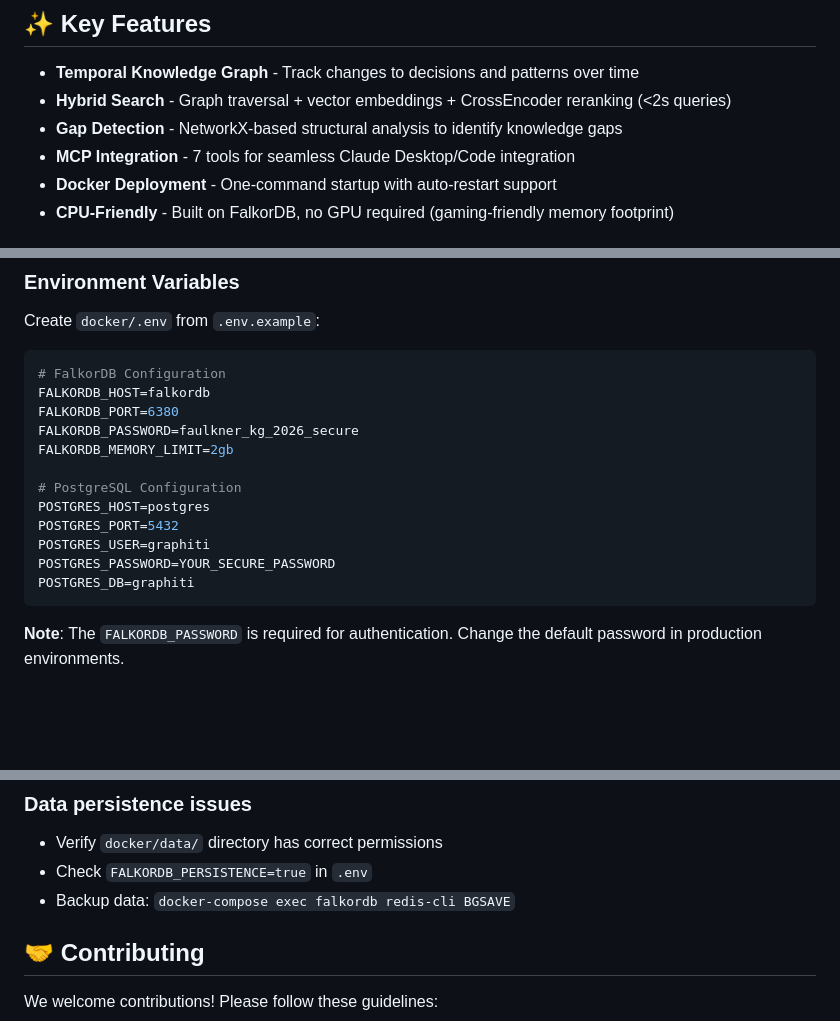
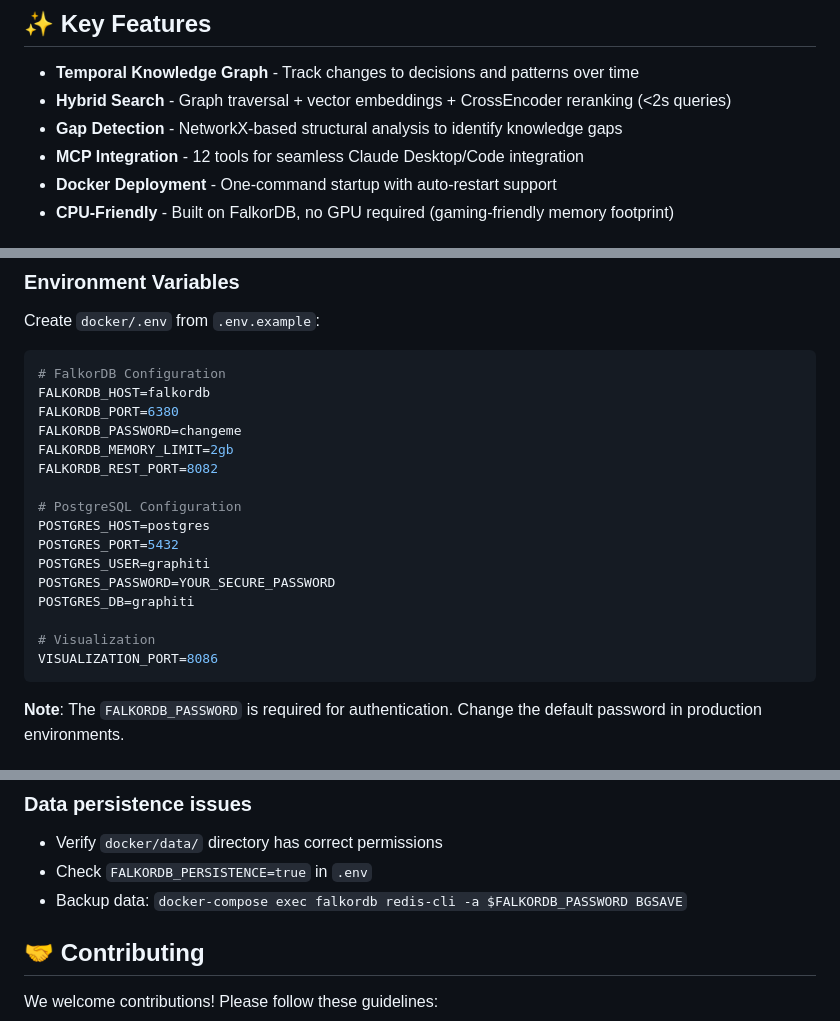
Before and after one commit to Platano78/faulkner-db, a Markdown page: README.md, 3 parts joined by grey strips. Drawn GitHub-style; blank space fills up the shorter version.

````diff
--- a/README.md
+++ b/README.md
@@ -22,7 +22,7 @@
 - **Temporal Knowledge Graph** - Track changes to decisions and patterns over time
 - **Hybrid Search** - Graph traversal + vector embeddings + CrossEncoder reranking (<2s queries)
 - **Gap Detection** - NetworkX-based structural analysis to identify knowledge gaps
-- **MCP Integration** - 7 tools for seamless Claude Desktop/Code integration
+- **MCP Integration** - 12 tools for seamless Claude Desktop/Code integration
 - **Docker Deployment** - One-command startup with auto-restart support
 - **CPU-Friendly** - Built on FalkorDB, no GPU required (gaming-friendly memory footprint)
 
@@ -275,8 +321,9 @@ Create `docker/.env` from `.env.example`:
 # FalkorDB Configuration
 FALKORDB_HOST=falkordb
 FALKORDB_PORT=6380
-FALKORDB_PASSWORD=faulkner_kg_2026_secure
+FALKORDB_PASSWORD=changeme
 FALKORDB_MEMORY_LIMIT=2gb
+FALKORDB_REST_PORT=8082
 
 # PostgreSQL Configuration
 POSTGRES_HOST=postgres
@@ -284,6 +331,9 @@ POSTGRES_PORT=5432
 POSTGRES_USER=graphiti
 POSTGRES_PASSWORD=YOUR_SECURE_PASSWORD
 POSTGRES_DB=graphiti
+
+# Visualization
+VISUALIZATION_PORT=8086
 ```
 
 **Note**: The `FALKORDB_PASSWORD` is required for authentication. Change the default password in production environments.
@@ -321,7 +371,7 @@ docker-compose restart
 ### Data persistence issues
 - Verify `docker/data/` directory has correct permissions
 - Check `FALKORDB_PERSISTENCE=true` in `.env`
-- Backup data: `docker-compose exec falkordb redis-cli BGSAVE`
+- Backup data: `docker-compose exec falkordb redis-cli -a $FALKORDB_PASSWORD BGSAVE`
 
 ## 🤝 Contributing
 
````
Also changed, not shown: other parts of README.md (+62 -16 lines).
